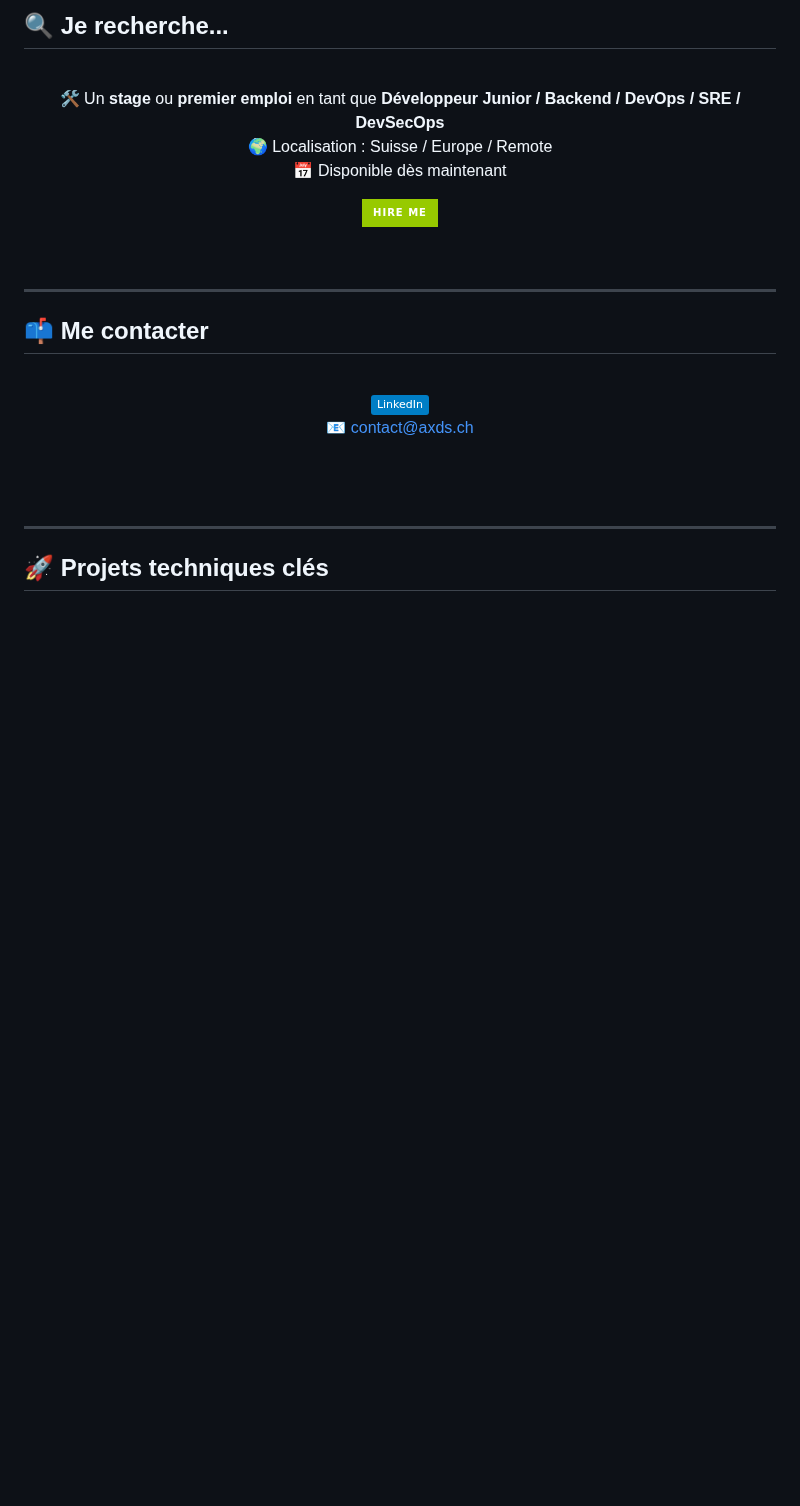
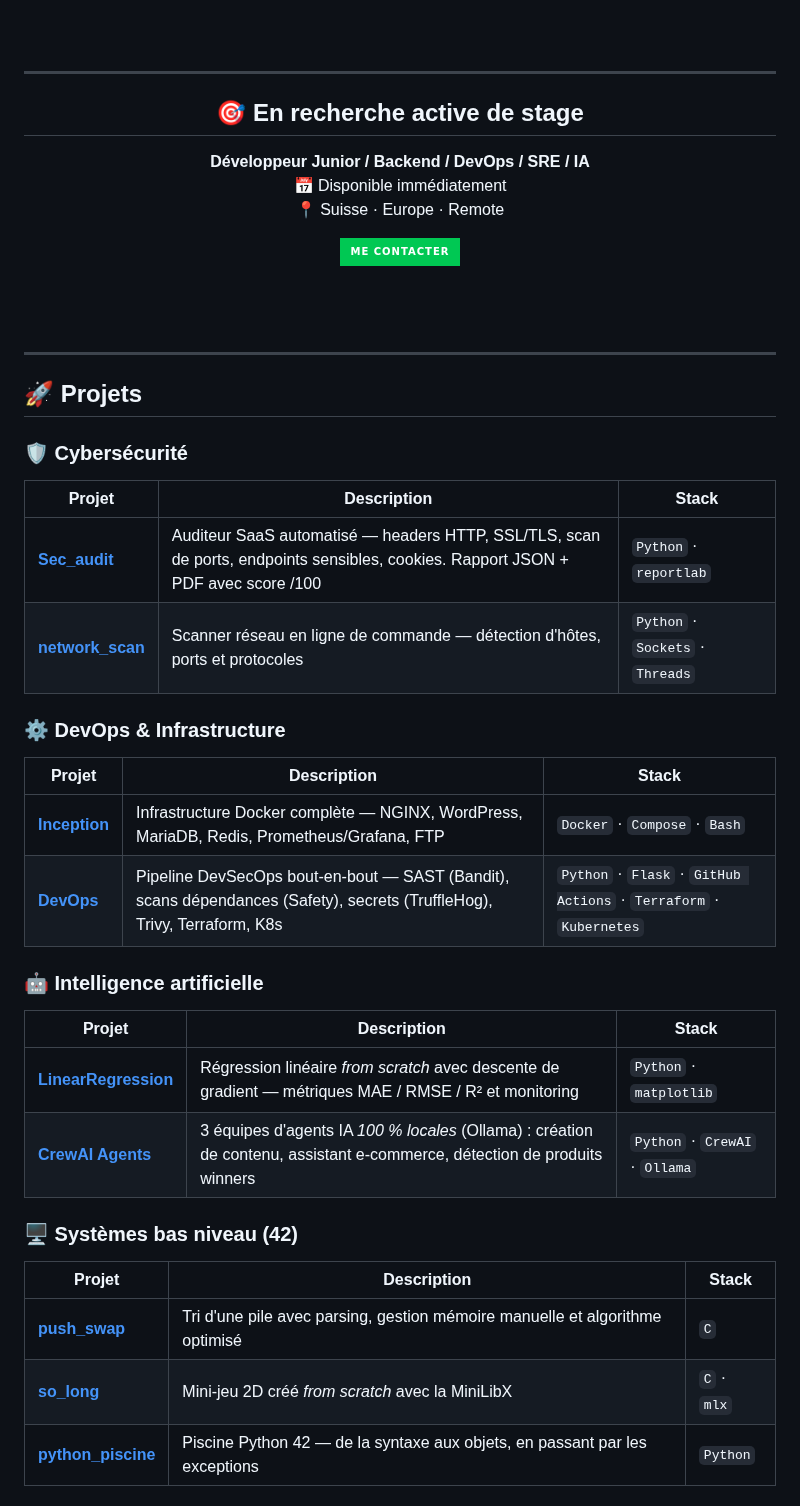
Before and after one commit to XI-X-IX/XI-X-IX, a Markdown page: README.md, the part around one of its changes. Drawn GitHub-style; badges without logos; blank space fills up the shorter version.

```diff
--- a/README.md
+++ b/README.md
@@ -37,34 +26,51 @@ Je développe également des projets orientés **backend**, **DevOps**, **cybers
 
-## 🔍 Je recherche...
-<div align="center">
-
-<br>
-
-🛠 Un **stage** ou **premier emploi** en tant que **Développeur Junior / Backend / DevOps / SRE / DevSecOps**
-🌍 Localisation : Suisse / Europe / Remote
-📅 Disponible dès maintenant
-
-[![Hire me](https://img.shields.io/badge/-Hire%20me-green?style=for-the-badge)](mailto:a.dos.santos@live.fr)
-
-</div>
-
-<br>
-
----
-
-## 📫 Me contacter
-
-<div align="center">
-
-<br>
-
-[![LinkedIn](https://img.shields.io/badge/-LinkedIn-blue?style=flat&logo=linkedin)](https://www.linkedin.com/in/axds/)
-📧 [contact@axds.ch](mailto:axds.contact@gmail.com)
-
-</div>
 
 <br><br>
 
 ---
 
-## 🚀 Projets techniques clés
+## 🎯 En recherche active de stage
+
+**Développeur Junior / Backend / DevOps / SRE / IA**
+📅 Disponible immédiatement
+📍 Suisse · Europe · Remote
+
+
+<a href="mailto:axds.contact@gmail.com"><img src="https://img.shields.io/badge/-Me%20contacter-00C853?style=for-the-badge" alt="Hire me"/></a>
+
+</div>
+<br><br>
+
+---
+
+## 🚀 Projets
+
+### 🛡️ Cybersécurité
+
+| Projet | Description | Stack |
+|--------|-------------|-------|
+| **[Sec_audit](https://github.com/XI-X-IX/Sec_audit)** | Auditeur SaaS automatisé — headers HTTP, SSL/TLS, scan de ports, endpoints sensibles, cookies. Rapport JSON + PDF avec score /100 | `Python` · `reportlab` |
+| **[network_scan](https://github.com/XI-X-IX/network_scan)** | Scanner réseau en ligne de commande — détection d'hôtes, ports et protocoles | `Python` · `Sockets` · `Threads` |
+
+### ⚙️ DevOps & Infrastructure
+
+| Projet | Description | Stack |
+|--------|-------------|-------|
+| **[Inception](https://github.com/XI-X-IX/Inception)** | Infrastructure Docker complète — NGINX, WordPress, MariaDB, Redis, Prometheus/Grafana, FTP | `Docker` · `Compose` · `Bash` |
+| **[DevOps](https://github.com/XI-X-IX/DevOps)** | Pipeline DevSecOps bout-en-bout — SAST (Bandit), scans dépendances (Safety), secrets (TruffleHog), Trivy, Terraform, K8s | `Python` · `Flask` · `GitHub Actions` · `Terraform` · `Kubernetes` |
+
+### 🤖 Intelligence artificielle
+
+| Projet | Description | Stack |
+|--------|-------------|-------|
+| **[LinearRegression](https://github.com/XI-X-IX/LinearRegression)** | Régression linéaire *from scratch* avec descente de gradient — métriques MAE / RMSE / R² et monitoring | `Python` · `matplotlib` |
+| **[CrewAI Agents](https://github.com/XI-X-IX/CrewAI)** | 3 équipes d'agents IA *100 % locales* (Ollama) : création de contenu, assistant e-commerce, détection de produits winners | `Python` · `CrewAI` · `Ollama` |
+
+### 🖥️ Systèmes bas niveau (42)
+
+| Projet | Description | Stack |
+|--------|-------------|-------|
+| **[push_swap](https://github.com/XI-X-IX/push_swap)** | Tri d'une pile avec parsing, gestion mémoire manuelle et algorithme optimisé | `C` |
+| **[so_long](https://github.com/XI-X-IX/so_long)** | Mini-jeu 2D créé *from scratch* avec la MiniLibX | `C` · `mlx` |
+| **[python_piscine](https://github.com/XI-X-IX/python_piscine)** | Piscine Python 42 — de la syntaxe aux objets, en passant par les exceptions | `Python` |
+
```
Also changed, not shown: other parts of README.md (+74 -98 lines), axds_banier_new.png (added).
